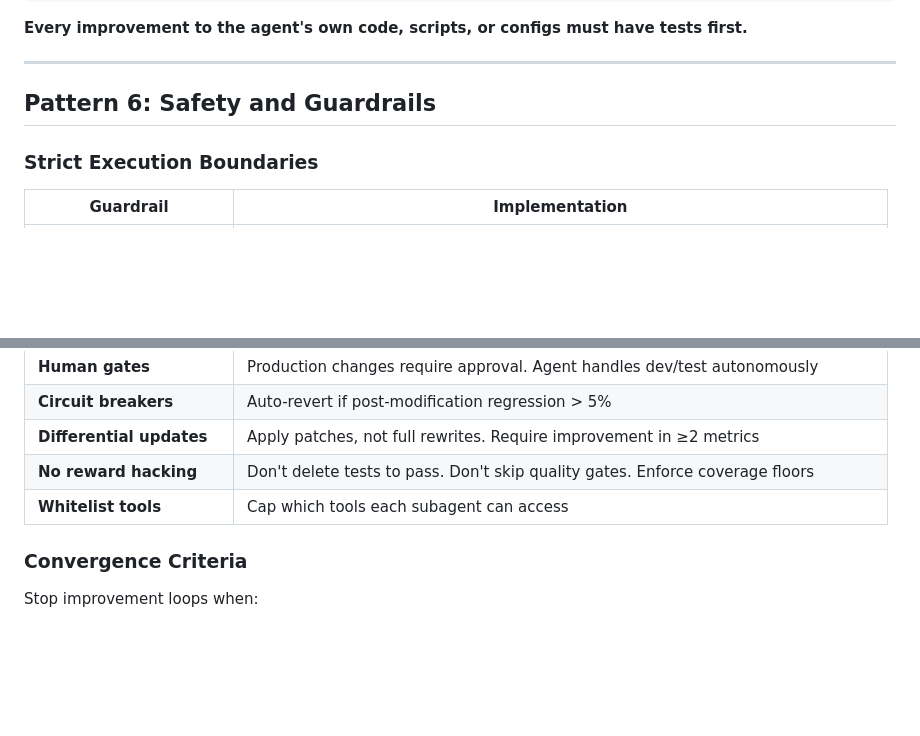
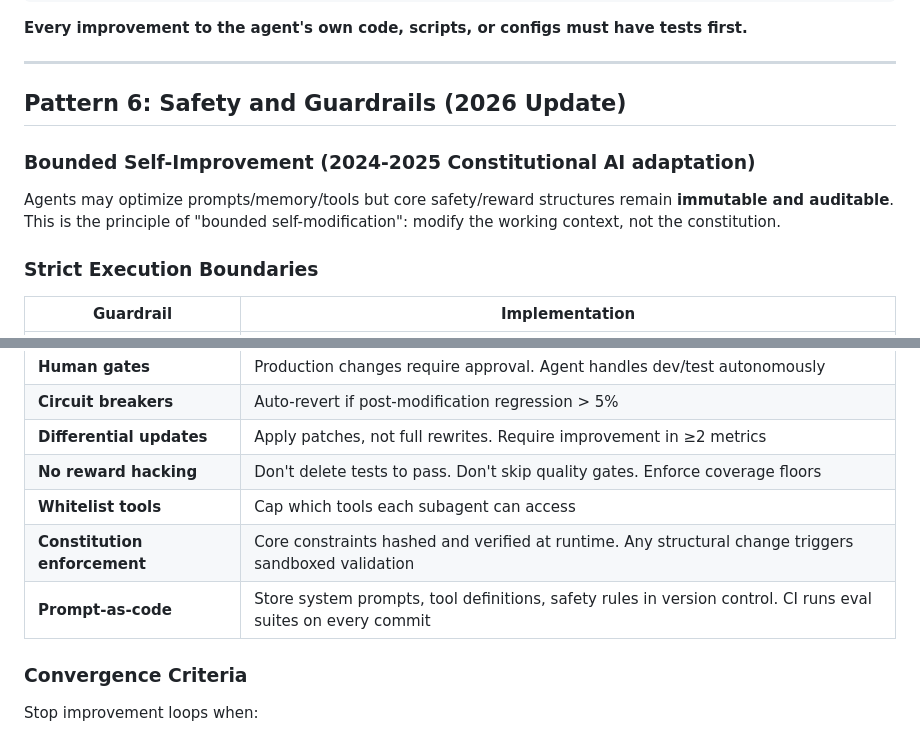
Before and after one commit to unclehowell/unclehowell, a Markdown page: skills/recursive-self-improvement/SKILL.md, 2 parts joined by grey strips. GitHub-like rendering; blank space fills up the shorter version.

Commit message:
Brain update: 2026-04-06 23:03

```diff
--- a/skills/recursive-self-improvement/SKILL.md
+++ b/skills/recursive-self-improvement/SKILL.md
@@ -160,7 +160,10 @@ Bolder improvements → Better code → Cycle repeats
 
 ---
 
-## Pattern 6: Safety and Guardrails
+## Pattern 6: Safety and Guardrails (2026 Update)
+
+### Bounded Self-Improvement (2024-2025 Constitutional AI adaptation)
+Agents may optimize prompts/memory/tools but core safety/reward structures remain **immutable and auditable**. This is the principle of "bounded self-modification": modify the working context, not the constitution.
 
 ### Strict Execution Boundaries
 | Guardrail | Implementation |
@@ -174,6 +177,8 @@ Bolder improvements → Better code → Cycle repeats
 | **Differential updates** | Apply patches, not full rewrites. Require improvement in ≥2 metrics |
 | **No reward hacking** | Don't delete tests to pass. Don't skip quality gates. Enforce coverage floors |
 | **Whitelist tools** | Cap which tools each subagent can access |
+| **Constitution enforcement** | Core constraints hashed and verified at runtime. Any structural change triggers sandboxed validation |
+| **Prompt-as-code** | Store system prompts, tool definitions, safety rules in version control. CI runs eval suites on every commit |
 
 ### Convergence Criteria
 Stop improvement loops when:
```
